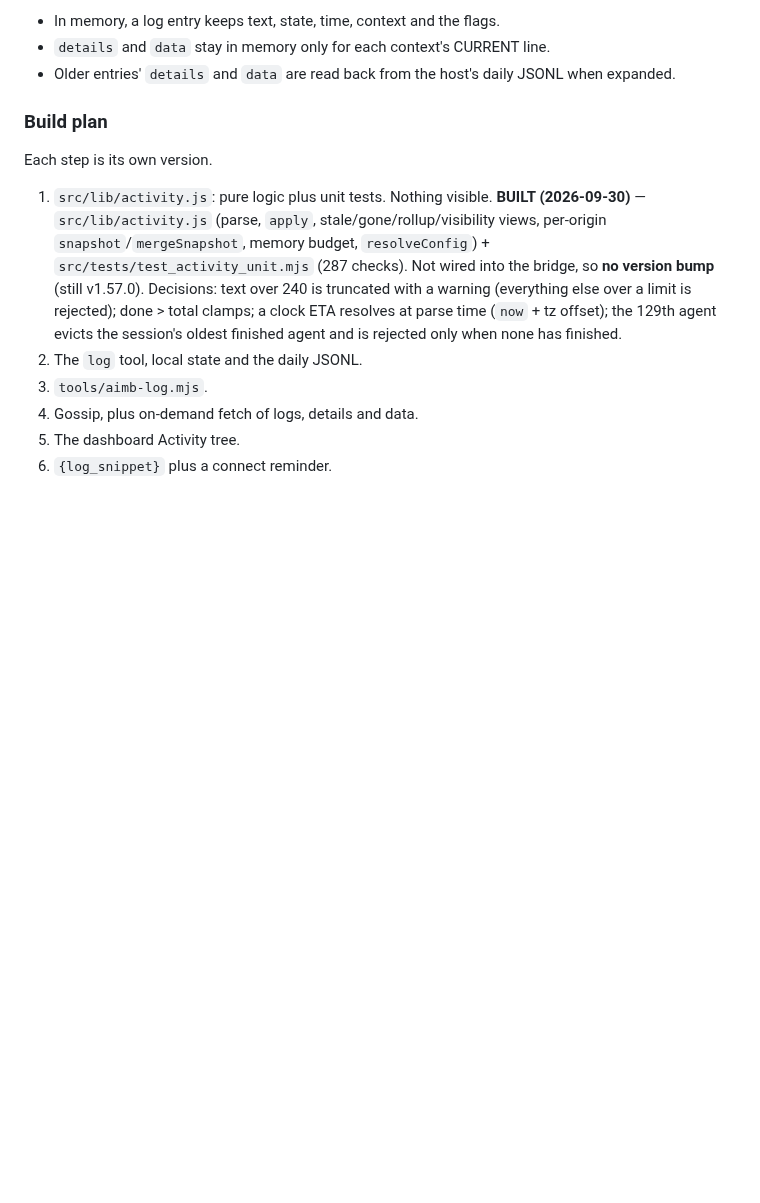
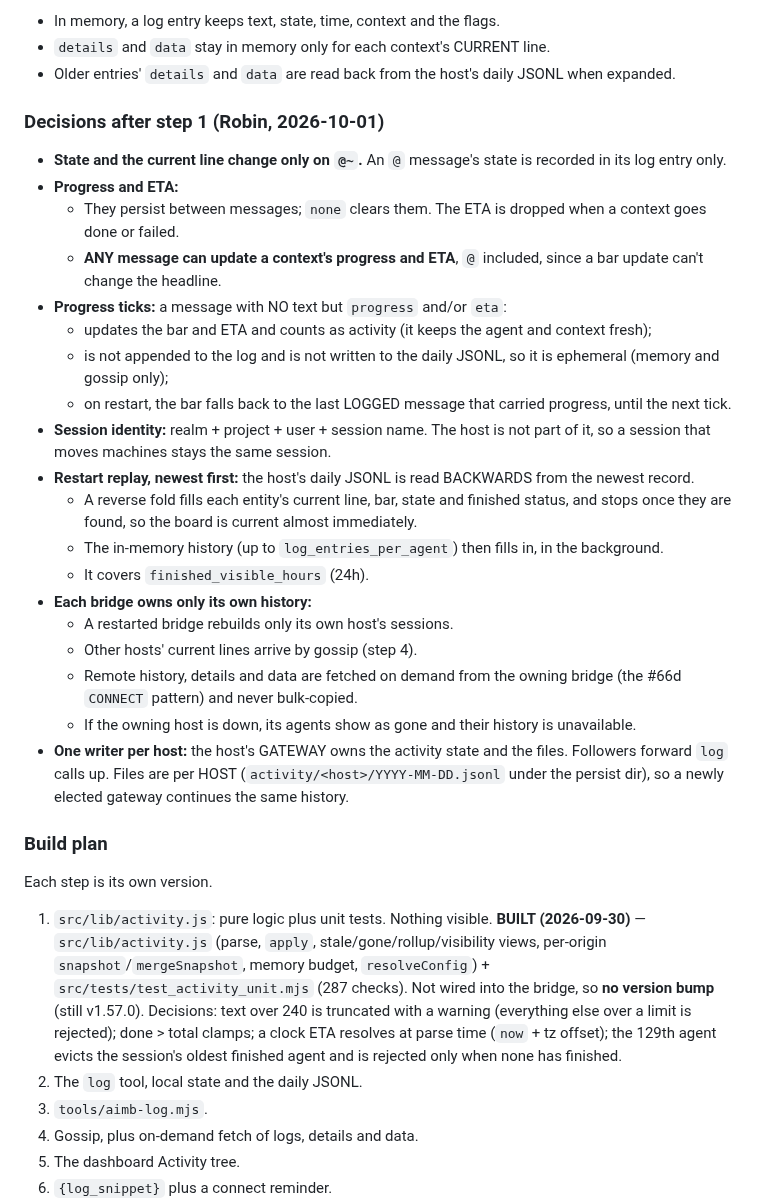
Before and after one commit to project-x51/Ai-MCP-Bridge, a Markdown page: docs/issues.md, the part around the change. Drawn GitHub-style; blank space fills up the shorter version.

Commit message:
Docs: #70 decisions after step 1 — @~-only state, progress on any message + progress ticks, session identity, newest-first replay, per-host ownership
Co-Authored-By: Claude Opus 5.5 <noreply@anthropic.com>

```diff
--- a/docs/issues.md
+++ b/docs/issues.md
@@ -366,6 +366,33 @@ silent steps such as builds and downloads.
 - In memory, a log entry keeps text, state, time, context and the flags.
 - `details` and `data` stay in memory only for each context's CURRENT line.
 - Older entries' `details` and `data` are read back from the host's daily JSONL when expanded.
+
+### Decisions after step 1 (Robin, 2026-10-01)
+- **State and the current line change only on `@~`.** An `@` message's state is recorded in its log entry only.
+- **Progress and ETA:**
+  - They persist between messages; `none` clears them. The ETA is dropped when a context goes done or failed.
+  - **ANY message can update a context's progress and ETA**, `@` included, since a bar update can't change the
+    headline.
+- **Progress ticks:** a message with NO text but `progress` and/or `eta`:
+  - updates the bar and ETA and counts as activity (it keeps the agent and context fresh);
+  - is not appended to the log and is not written to the daily JSONL, so it is ephemeral (memory and gossip only);
+  - on restart, the bar falls back to the last LOGGED message that carried progress, until the next tick.
+- **Session identity:** realm + project + user + session name. The host is not part of it, so a session that moves
+  machines stays the same session.
+- **Restart replay, newest first:** the host's daily JSONL is read BACKWARDS from the newest record.
+  - A reverse fold fills each entity's current line, bar, state and finished status, and stops once they are found,
+    so the board is current almost immediately.
+  - The in-memory history (up to `log_entries_per_agent`) then fills in, in the background.
+  - It covers `finished_visible_hours` (24h).
+- **Each bridge owns only its own history:**
+  - A restarted bridge rebuilds only its own host's sessions.
+  - Other hosts' current lines arrive by gossip (step 4).
+  - Remote history, details and data are fetched on demand from the owning bridge (the #66d `CONNECT` pattern) and
+    never bulk-copied.
+  - If the owning host is down, its agents show as gone and their history is unavailable.
+- **One writer per host:** the host's GATEWAY owns the activity state and the files. Followers forward `log` calls
+  up. Files are per HOST (`activity/<host>/YYYY-MM-DD.jsonl` under the persist dir), so a newly elected gateway
+  continues the same history.
 
 ### Build plan
 Each step is its own version.
```
